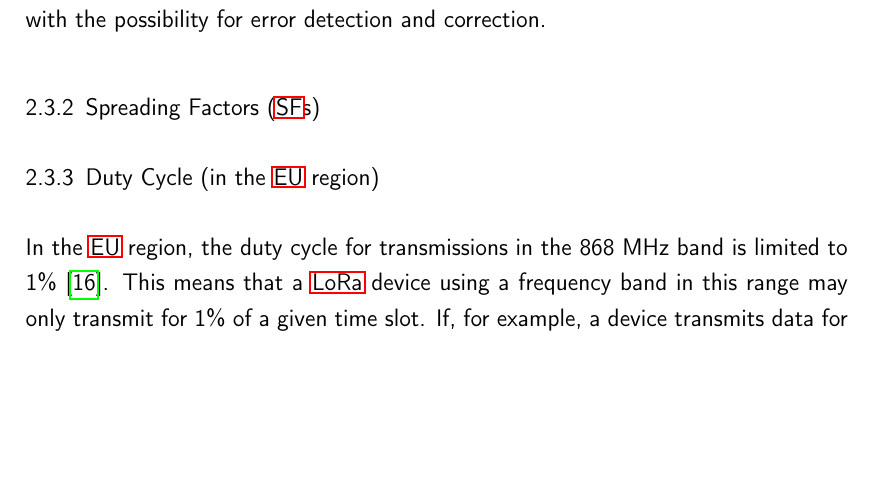
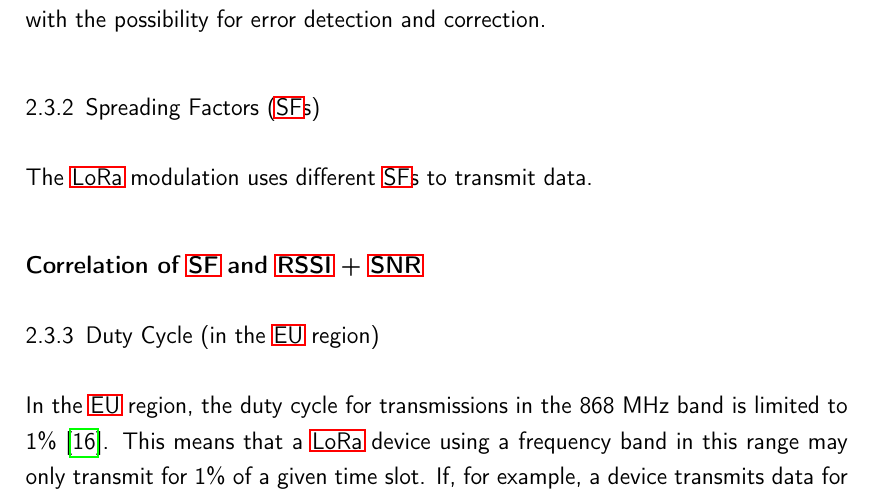
Before and after one commit to Bassadin/Master-Thesis-INM, a LaTeX thesis (thesis/main.tex, which reads thesis/content/2_background.tex): part of page 24 of 69, cut so that both start at the same text, the shorter picture padded with empty space. Compiled offline with pdfLaTeX.

Commit message:
add sections

```diff
--- a/thesis/content/2_background.tex
+++ b/thesis/content/2_background.tex
@@ -83,8 +83,12 @@ While, in the 868 MHz band used in the \ac{EU}, there are only a few channels av
 
 \subsection{\acfp{SF}}\label{sec:spreading-factors}
 
+The \ac{LoRa} modulation uses different \acp{SF} to transmit data.
+
 % TODO explain spreading factors, their effect on data rate and range and their relevance for this thesis
 % spreading factors: SF7 = high data rate, low range; SF12 = low data rate, high range
+
+\subsubsection{Correlation of \acs{SF} and \acs{RSSI} + \acs{SNR}}
 
 \subsection{Duty Cycle (in the \acs{EU} region)}
 
```
